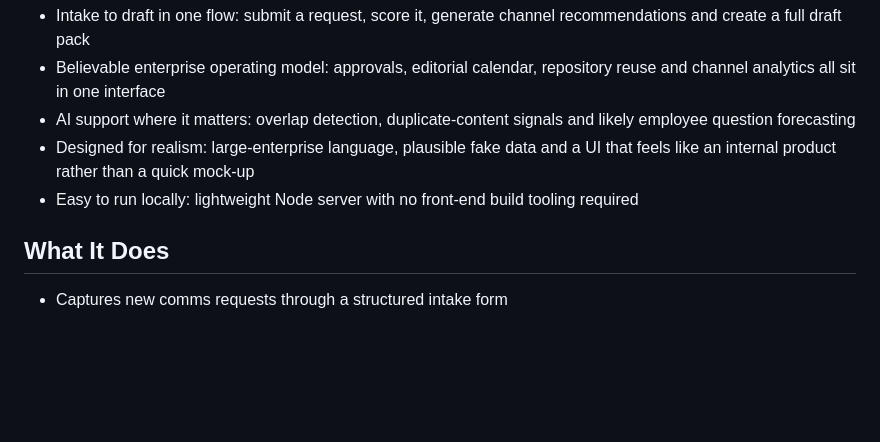
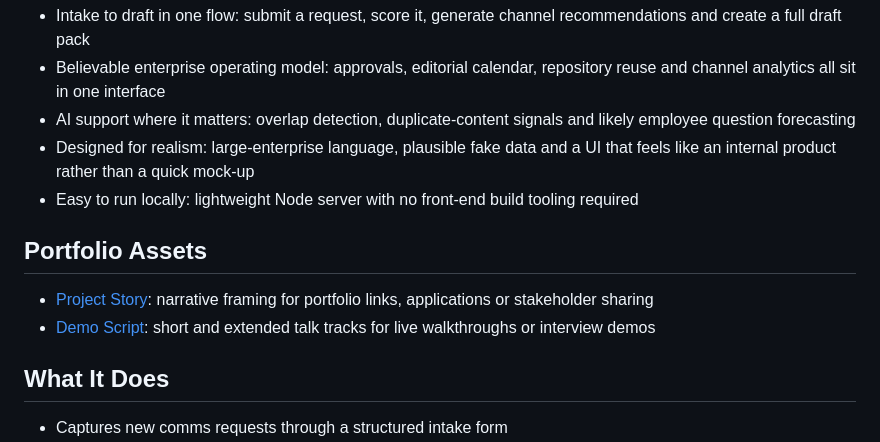
Before and after one commit to cw4444/internal-comms-ops-dashboard, a Markdown page: README.md, the part around the change. Rendered like a GitHub page; blank space fills up the shorter version.

Commit message:
Add portfolio story and demo assets

```diff
--- a/README.md
+++ b/README.md
@@ -21,6 +21,11 @@ It demonstrates how one experienced operator, supported by AI, can handle work t
 - AI support where it matters: overlap detection, duplicate-content signals and likely employee question forecasting
 - Designed for realism: large-enterprise language, plausible fake data and a UI that feels like an internal product rather than a quick mock-up
 - Easy to run locally: lightweight Node server with no front-end build tooling required
+
+## Portfolio Assets
+
+- [Project Story](./PROJECT-STORY.md): narrative framing for portfolio links, applications or stakeholder sharing
+- [Demo Script](./DEMO-SCRIPT.md): short and extended talk tracks for live walkthroughs or interview demos
 
 ## What It Does
 
```
Also changed, not shown: DEMO-SCRIPT.md (added, +55 -0 lines), PROJECT-STORY.md (added, +103 -0 lines).
